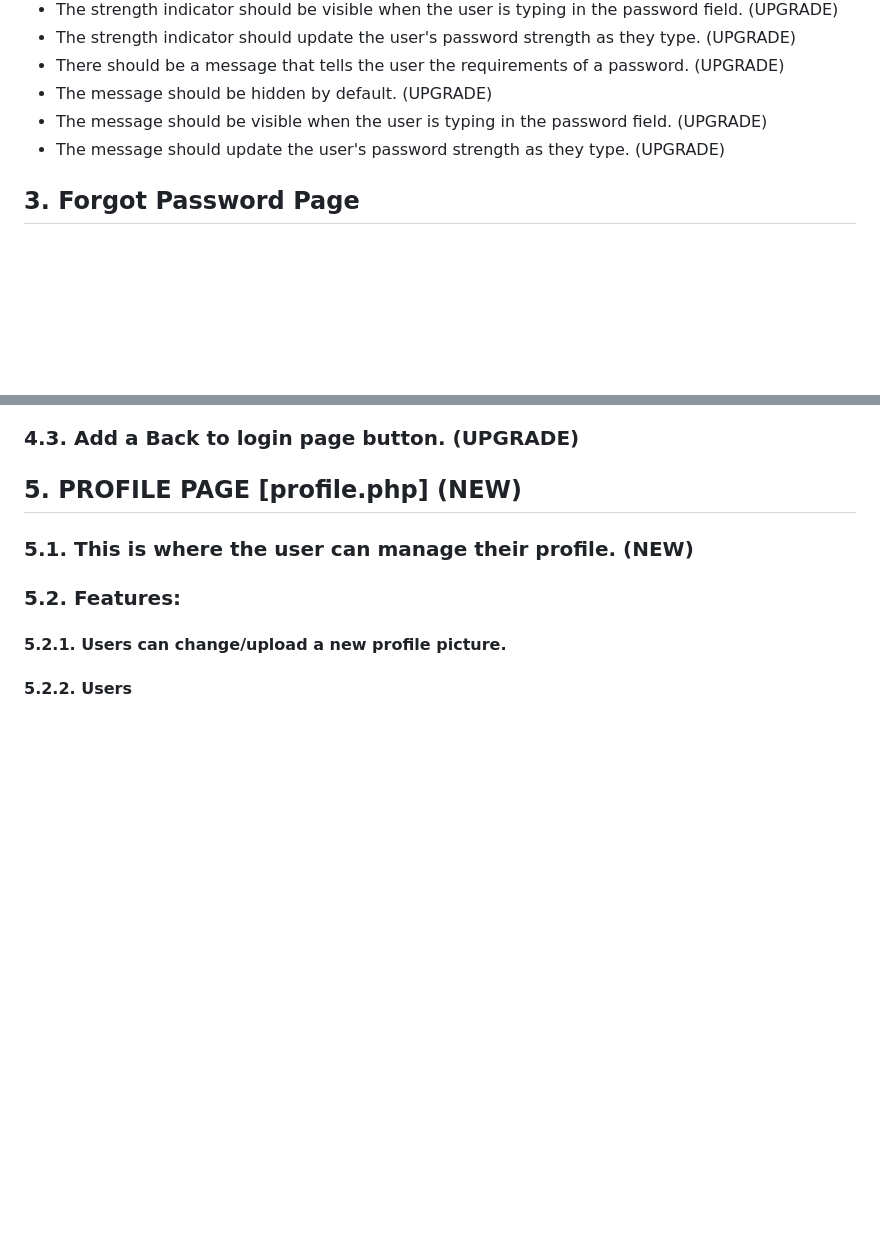
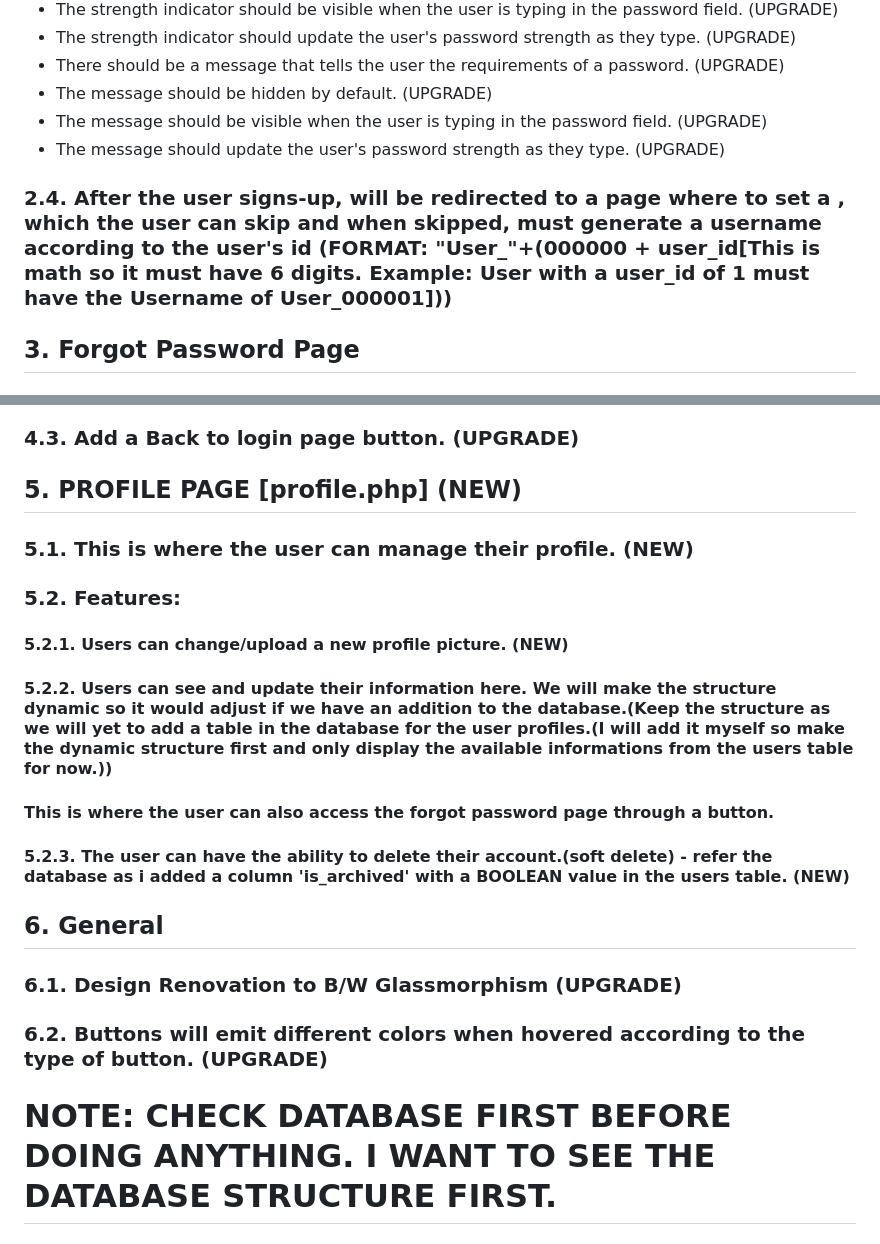
Before and after one commit to AiruxPH/dynabio, a Markdown page: new_task.md, 2 parts joined by grey strips. Drawn GitHub-style; blank space fills up the shorter version.

Commit message:
docs: Add new requirements for post-signup username generation, user profile management, account soft deletion, and general design updates.

```diff
--- a/new_task.md
+++ b/new_task.md
@@ -44,6 +44,9 @@
 - The message should be visible when the user is typing in the password field. (UPGRADE)
 - The message should update the user's password strength as they type. (UPGRADE)
 
+### 2.4. After the user signs-up, will be redirected to a page where to set a , which the user can skip and when skipped, must generate a username according to the user's id (FORMAT: "User_"+(000000 + user_id[This is math so it must have 6 digits. Example: User with a user_id of 1 must have the Username of User_000001]))
+
+
 ## 3. Forgot Password Page
 
 ### 3.1. Same as the signup page's 2.2 and 2.3. (UPGRADE)
@@ -64,6 +67,18 @@
 
 ### 5.2. Features:
 
-#### 5.2.1. Users can change/upload a new profile picture.
+#### 5.2.1. Users can change/upload a new profile picture. (NEW)
 
-#### 5.2.2. Users
+#### 5.2.2. Users can see and update their information here. We will make the structure dynamic so it would adjust if we have an addition to the database.(Keep the structure as we will yet to add a table in the database for the user profiles.(I will add it myself so make the dynamic structure first and only display the available informations from the users table for now.))
+
+#### This is where the user can also access the forgot password page through a button.
+
+#### 5.2.3. The user can have the ability to delete their account.(soft delete) - refer the database as i added a column 'is_archived' with a BOOLEAN value in the users table. (NEW)
+
+## 6. General
+
+### 6.1. Design Renovation to B/W Glassmorphism (UPGRADE)
+
+### 6.2. Buttons will  emit different colors when hovered according to the type of button. (UPGRADE)
+
+# NOTE: CHECK DATABASE FIRST BEFORE DOING ANYTHING. I WANT TO SEE THE DATABASE STRUCTURE FIRST.
```
